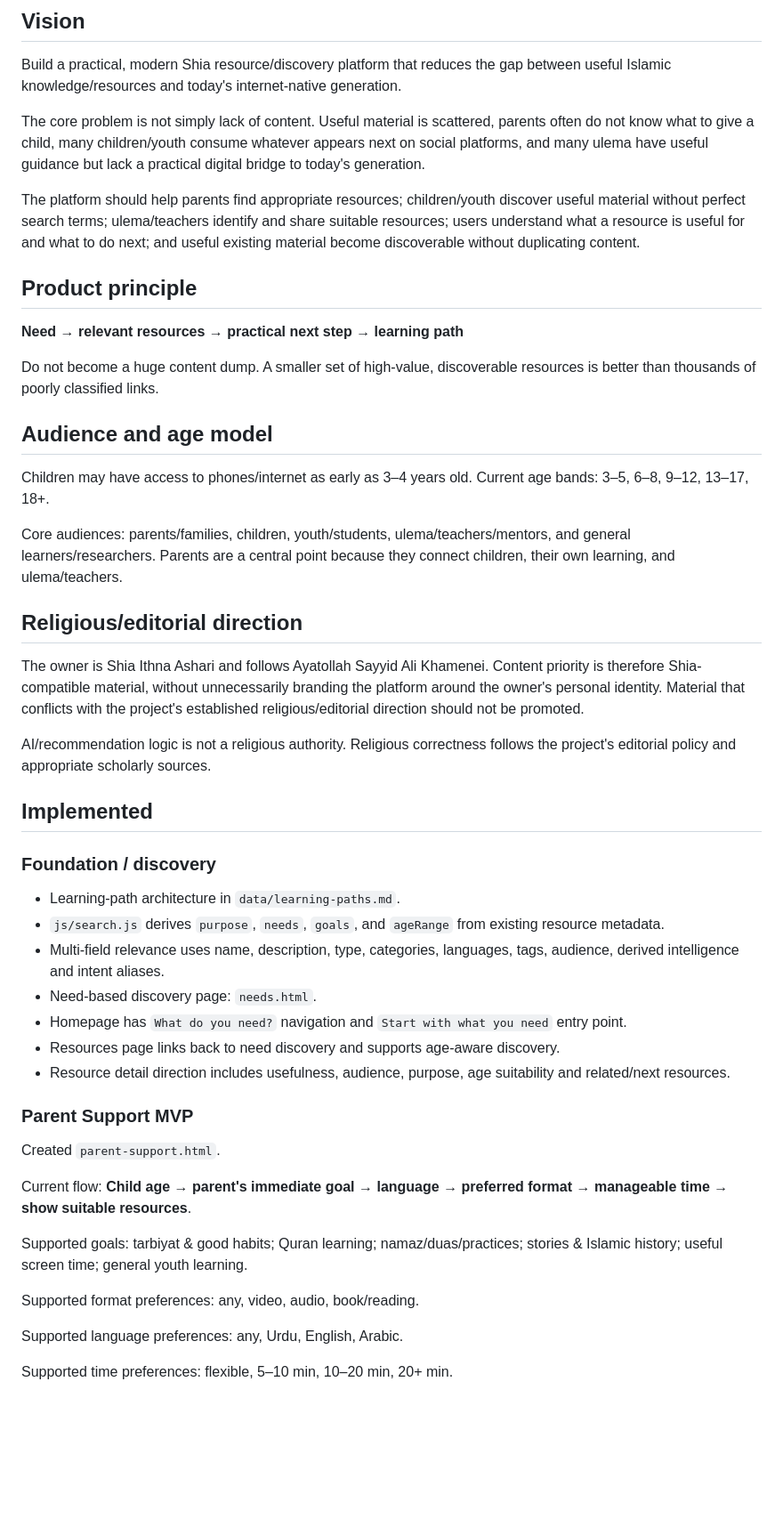
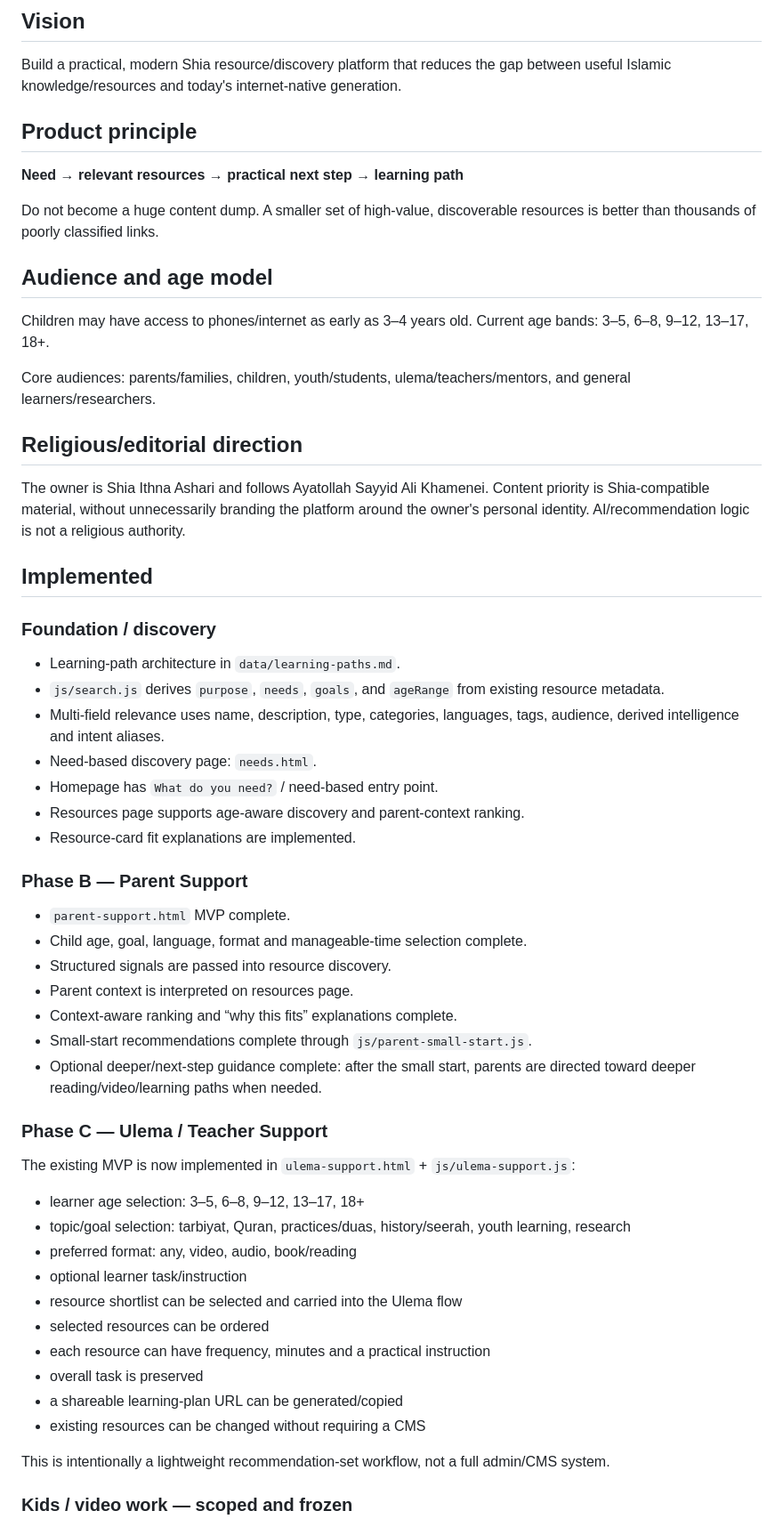
Before and after one commit to SyedMuhammadAliNaqviSyed/shia-resource-hub, a Markdown page: PROJECT_STATUS.md, the part around one of its changes. Shown at 89% size. Drawn GitHub-style; blank space fills up the shorter version.

Commit message:
Mark Ulema MVP complete and set next QA task

```diff
--- a/PROJECT_STATUS.md
+++ b/PROJECT_STATUS.md
@@ -5,10 +5,6 @@
 ## Vision
 
 Build a practical, modern Shia resource/discovery platform that reduces the gap between useful Islamic knowledge/resources and today's internet-native generation.
-
-The core problem is not simply lack of content. Useful material is scattered, parents often do not know what to give a child, many children/youth consume whatever appears next on social platforms, and many ulema have useful guidance but lack a practical digital bridge to today's generation.
-
-The platform should help parents find appropriate resources; children/youth discover useful material without perfect search terms; ulema/teachers identify and share suitable resources; users understand what a resource is useful for and what to do next; and useful existing material become discoverable without duplicating content.
 
 ## Product principle
 
@@ -20,13 +16,11 @@ Do not become a huge content dump. A smaller set of high-value, discoverable res
 
 Children may have access to phones/internet as early as 3–4 years old. Current age bands: 3–5, 6–8, 9–12, 13–17, 18+.
 
-Core audiences: parents/families, children, youth/students, ulema/teachers/mentors, and general learners/researchers. Parents are a central point because they connect children, their own learning, and ulema/teachers.
+Core audiences: parents/families, children, youth/students, ulema/teachers/mentors, and general learners/researchers.
 
 ## Religious/editorial direction
 
-The owner is Shia Ithna Ashari and follows Ayatollah Sayyid Ali Khamenei. Content priority is therefore Shia-compatible material, without unnecessarily branding the platform around the owner's personal identity. Material that conflicts with the project's established religious/editorial direction should not be promoted.
-
-AI/recommendation logic is not a religious authority. Religious correctness follows the project's editorial policy and appropriate scholarly sources.
+The owner is Shia Ithna Ashari and follows Ayatollah Sayyid Ali Khamenei. Content priority is Shia-compatible material, without unnecessarily branding the platform around the owner's personal identity. AI/recommendation logic is not a religious authority.
 
 ## Implemented
 
@@ -36,21 +30,36 @@ AI/recommendation logic is not a religious authority. Religious correctness foll
 - `js/search.js` derives `purpose`, `needs`, `goals`, and `ageRange` from existing resource metadata.
 - Multi-field relevance uses name, description, type, categories, languages, tags, audience, derived intelligence and intent aliases.
 - Need-based discovery page: `needs.html`.
-- Homepage has `What do you need?` navigation and `Start with what you need` entry point.
-- Resources page links back to need discovery and supports age-aware discovery.
-- Resource detail direction includes usefulness, audience, purpose, age suitability and related/next resources.
+- Homepage has `What do you need?` / need-based entry point.
+- Resources page supports age-aware discovery and parent-context ranking.
+- Resource-card fit explanations are implemented.
 
-### Parent Support MVP
+### Phase B — Parent Support
 
-Created `parent-support.html`.
+- `parent-support.html` MVP complete.
+- Child age, goal, language, format and manageable-time selection complete.
+- Structured signals are passed into resource discovery.
+- Parent context is interpreted on resources page.
+- Context-aware ranking and “why this fits” explanations complete.
+- Small-start recommendations complete through `js/parent-small-start.js`.
+- Optional deeper/next-step guidance complete: after the small start, parents are directed toward deeper reading/video/learning paths when needed.
 
-Current flow: **Child age → parent's immediate goal → language → preferred format → manageable time → show suitable resources**.
+### Phase C — Ulema / Teacher Support
 
-Supported goals: tarbiyat & good habits; Quran learning; namaz/duas/practices; stories & Islamic history; useful screen time; general youth learning.
+The existing MVP is now implemented in `ulema-support.html` + `js/ulema-support.js`:
 
-Supported format preferences: any, video, audio, book/reading.
+- learner age selection: 3–5, 6–8, 9–12, 13–17, 18+
+- topic/goal selection: tarbiyat, Quran, practices/duas, history/seerah, youth learning, research
+- preferred format: any, video, audio, book/reading
+- optional learner task/instruction
+- resource shortlist can be selected and carried into the Ulema flow
+- selected resources can be ordered
+- each resource can have frequency, minutes and a practical instruction
+- overall task is preserved
+- a shareable learning-plan URL can be generated/copied
+- existing resources can be changed without requiring a CMS
 
-Supported language preferences: any, Urdu, English, Arabic.
+This is intentionally a lightweight recommendation-set workflow, not a full admin/CMS system.
 
-Supported time preferences: flexible, 5–10 min, 10–20 min, 20+ min.
+### Kids / video work — scoped and frozen
 
```
Also changed, not shown: other parts of PROJECT_STATUS.md (+16 -22 lines).
